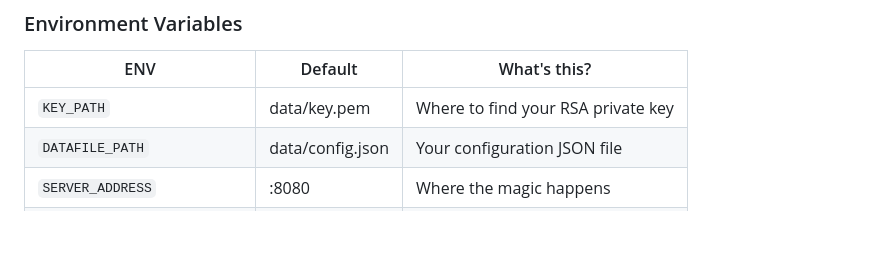
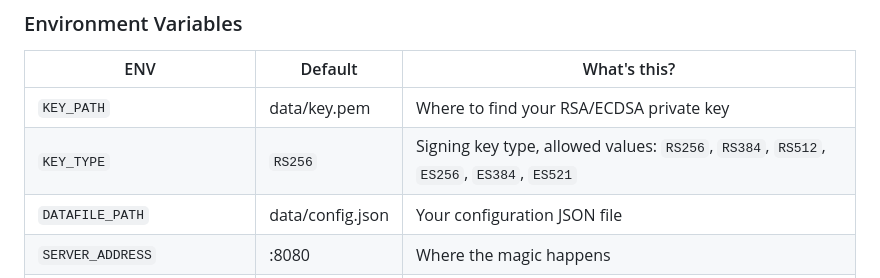
Before and after one commit to axent-pl/oauth2mock, a Markdown page: README.md, the part around the change. GitHub-like rendering; blank space fills up the shorter version.

Commit message:
added KEY_TYPE to docs

```diff
--- a/README.md
+++ b/README.md
@@ -43,7 +43,8 @@ Spot the difference? That's right - Axes is like a tiny espresso shot compared t
 
 | ENV | Default | What's this? |
 |-----|---------|-------------|
-| `KEY_PATH` | data/key.pem | Where to find your RSA private key |
+| `KEY_PATH` | data/key.pem | Where to find your RSA/ECDSA private key |
+| `KEY_TYPE` | `RS256` | Signing key type, allowed values: `RS256`, `RS384`, `RS512`, `ES256`, `ES384`, `ES521` |
 | `DATAFILE_PATH` | data/config.json | Your configuration JSON file |
 | `SERVER_ADDRESS` | :8080 | Where the magic happens |
 | `TEMPLATES_PATH` | data | HTML templates location |
```
